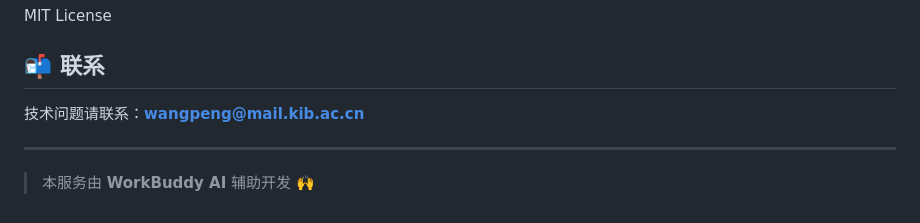
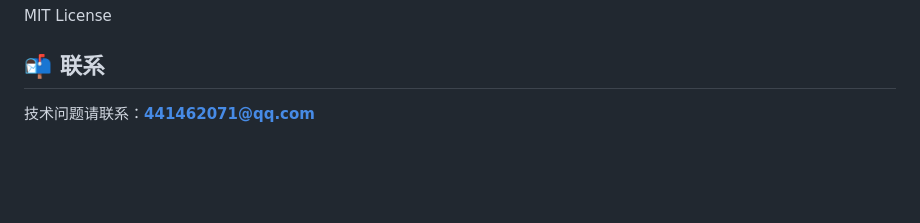
Before and after one commit to moon9001/slidecraft, a Markdown page: README.md, the part around the change. Drawn GitHub-style; blank space fills up the shorter version.

Commit message:
Remove WorkBuddy mention, keep only QQ email for contact

```diff
--- a/README.md
+++ b/README.md
@@ -102,8 +102,4 @@ MIT License
 
 ## 📬 联系
 
-技术问题请联系：**wangpeng@mail.kib.ac.cn**
-
----
-
-> 本服务由 **WorkBuddy AI** 辅助开发 🙌
+技术问题请联系：**441462071@qq.com**
```
